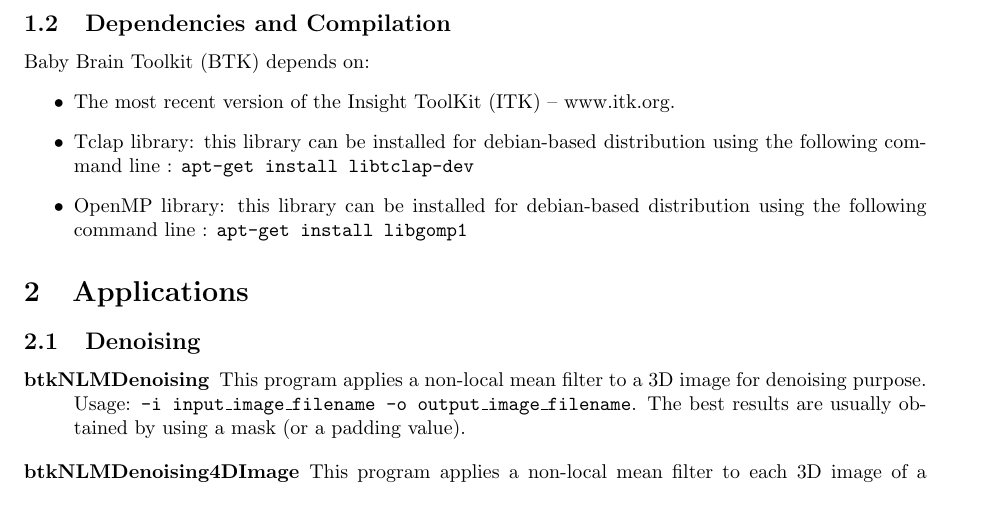
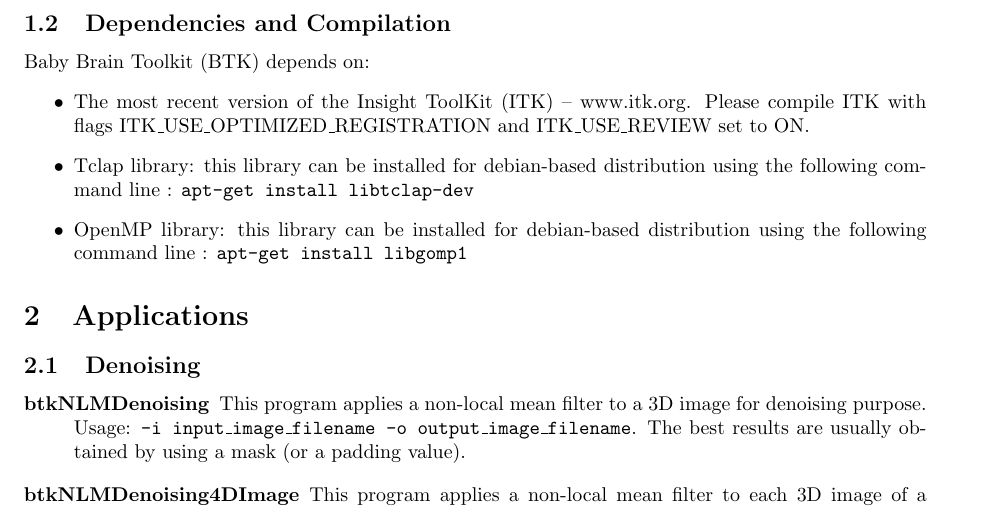
Before and after one commit to rousseau/fbrain, a LaTeX document (Documentation/Latex/btk.tex): part of page 2 of 5, cut so that both start at the same text. Compiled offline with pdfLaTeX.

Commit message:
Added ITK required compilation flags to documentation.

```diff
--- a/Documentation/Latex/btk.tex
+++ b/Documentation/Latex/btk.tex
@@ -59,8 +59,14 @@
 Baby Brain Toolkit (BTK) depends on:
 \begin{itemize}
  \item The most recent version of the Insight ToolKit (ITK) -- www.itk.org.
- \item Tclap library: this library can be installed for debian-based distribution using the following command line : \texttt{apt-get install libtclap-dev}
- \item OpenMP library: this library can be installed for debian-based distribution using the following command line : \texttt{apt-get install libgomp1}
+Please compile ITK with flags ITK\_USE\_OPTIMIZED\_REGISTRATION and
+ITK\_USE\_REVIEW set to ON.
+ \item Tclap library: this library can be installed for debian-based
+distribution using the following command line : \texttt{apt-get install
+libtclap-dev}
+ \item OpenMP library: this library can be installed for debian-based
+distribution using the following command line : \texttt{apt-get install
+libgomp1}
 \end{itemize}
 
 \input{app}
```
Also changed, not shown: Documentation/Latex/btk.pdf.
